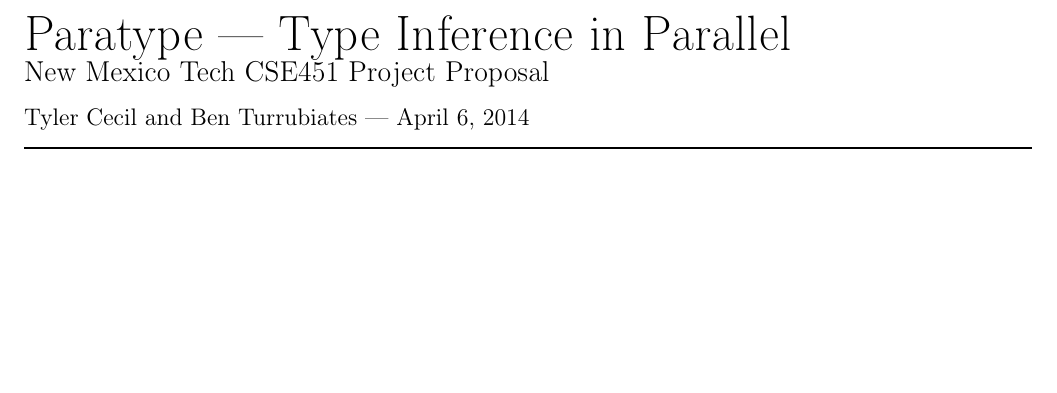
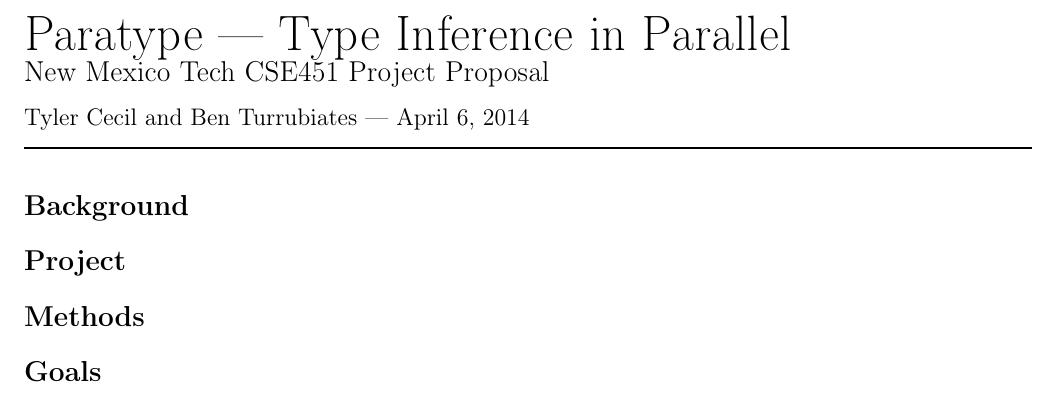
Before and after one commit to tylercecil/Paratype, a LaTeX document (pre_proposal/prop.tex): part of the page, cut so that both start at the same text, the shorter picture padded with empty space. Compiled offline with pdfLaTeX.

Commit message:
MOV: moved pre proposal --- added sections

```diff
--- a/proposal/prop.tex
+++ b/pre_proposal/prop.tex
@@ -14,11 +15,14 @@
 
 \vspace{1em}
 
-\noindent\makebox[\textwidth][l]{\large Tyler Cecil and Ben Turrubiates --- \today}
+\noindent\makebox[\textwidth][l]{\large Tyler Cecil and Ben
+  Turrubiates --- \today}
 \rule{\textwidth}{1pt}
+%%%%%%%%%%%%%%%%%%%%%%%%%%%%%%%%%%%%%%%%%%%%%%%%%%%%%%%%%%%%%%%%
 
-
-
-
+\section*{Background}
+\section*{Project}
+\section*{Methods}
+\section*{Goals}
 
 \end{document}
```
Also changed, not shown: pre_proposal/media/paracxhute.jpg (renamed from proposal/media/paracxhute.jpg), pre_proposal/prop.tex (3 more changed lines).
